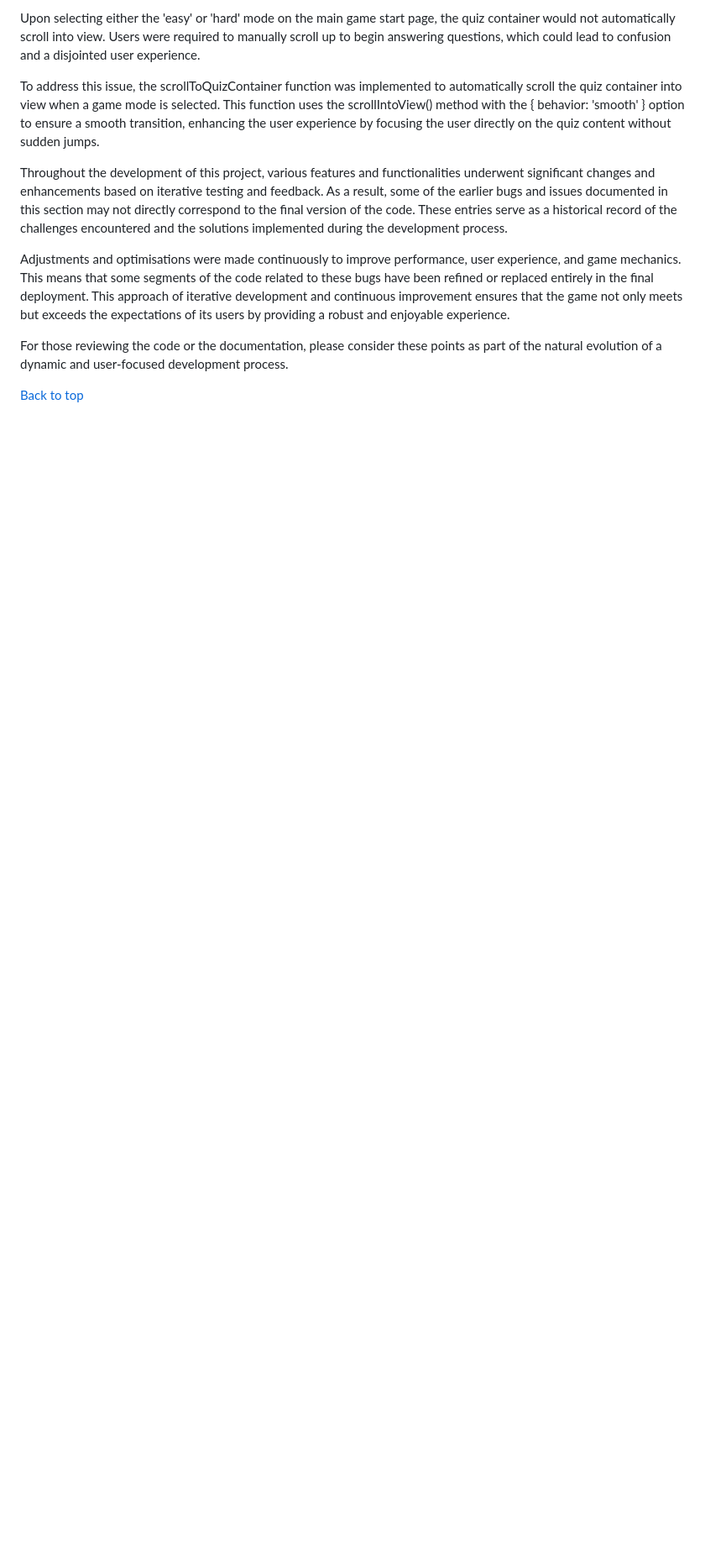
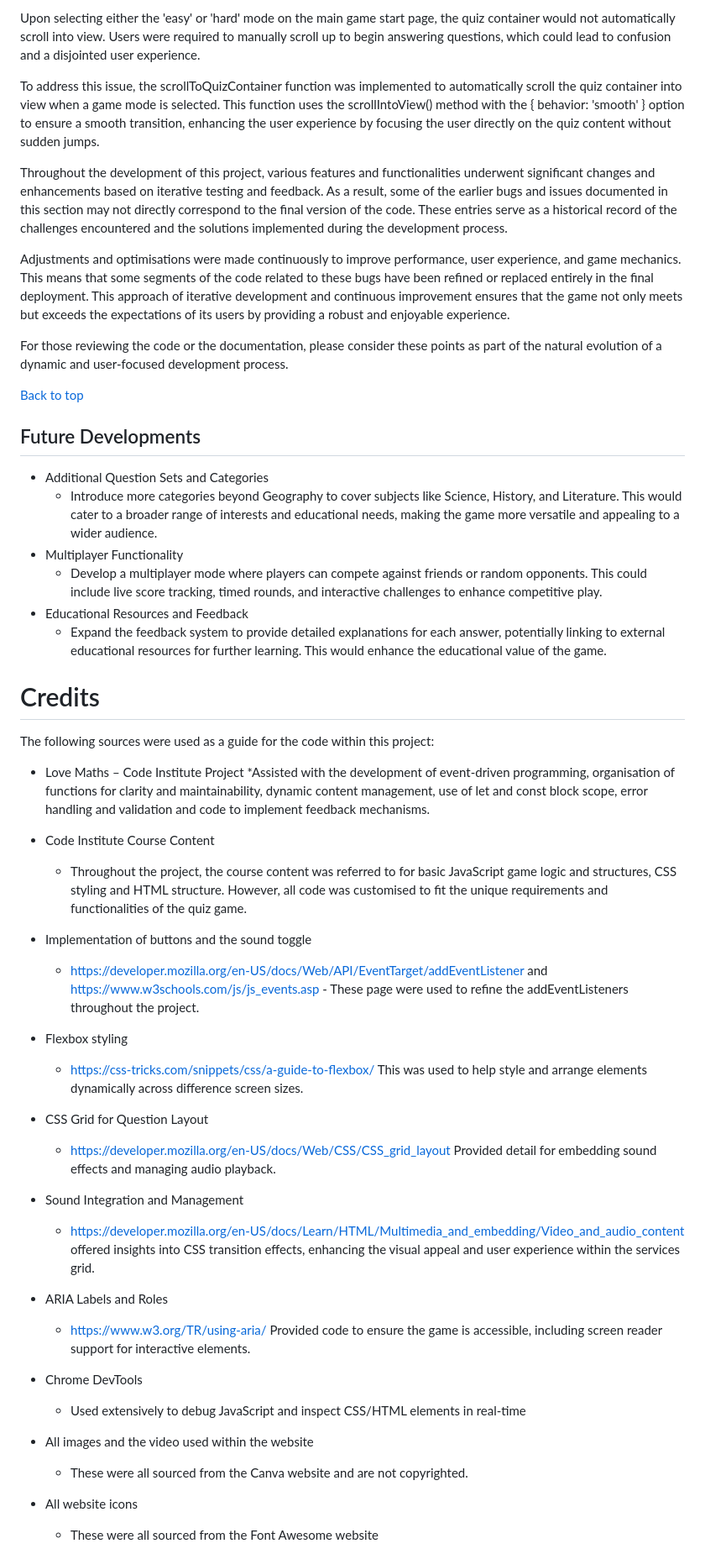
Before and after one commit to SophieMcGee/the-treasure-quest, a Markdown page: README.md, the part around the change printed below. Shown: that part at 84% size. Drawn GitHub-style; blank space fills up the shorter version.

Commit message:
Add rest of readme file

```diff
--- a/README.md
+++ b/README.md
@@ -791,3 +791,48 @@ Adjustments and optimisations were made continuously to improve performance, use
 For those reviewing the code or the documentation, please consider these points as part of the natural evolution of a dynamic and user-focused development process.
 
 [Back to top](<#contents>)
+
+## Future Developments
+
+* Additional Question Sets and Categories
+    *  Introduce more categories beyond Geography to cover subjects like Science, History, and Literature. This would cater to a broader range of interests and educational needs, making the game more versatile and appealing to a wider audience.
+* Multiplayer Functionality
+    * Develop a multiplayer mode where players can compete against friends or random opponents. This could include live score tracking, timed rounds, and interactive challenges to enhance competitive play.
+* Educational Resources and Feedback
+    * Expand the feedback system to provide detailed explanations for each answer, potentially linking to external educational resources for further learning. This would enhance the educational value of the game.
+
+
+
+# Credits
+
+The following sources were used as a guide for the code within this project:
+
+* Love Maths – Code Institute Project
+    *Assisted with the development of event-driven programming, organisation of functions for clarity and maintainability, dynamic content management, use of let and const block scope, error handling and validation and code to implement feedback mechanisms.
+* Code Institute Course Content
+    * Throughout the project, the course content was referred to for basic JavaScript game logic and structures, CSS styling and HTML structure. However, all code was customised to fit the unique requirements and functionalities of the quiz game.
+
+* Implementation of buttons and the sound toggle
+    * https://developer.mozilla.org/en-US/docs/Web/API/EventTarget/addEventListener and https://www.w3schools.com/js/js_events.asp - These page were used to refine the addEventListeners throughout the project.
+
+* Flexbox styling
+    * https://css-tricks.com/snippets/css/a-guide-to-flexbox/ This was used to help style and arrange elements dynamically across difference screen sizes.
+
+* CSS Grid for Question Layout
+    * https://developer.mozilla.org/en-US/docs/Web/CSS/CSS_grid_layout Provided detail for embedding sound effects and managing audio playback.
+
+* Sound Integration and Management
+    * https://developer.mozilla.org/en-US/docs/Learn/HTML/Multimedia_and_embedding/Video_and_audio_content offered insights into CSS transition effects, enhancing the visual appeal and user experience within the services grid.
+
+* ARIA Labels and Roles
+    * https://www.w3.org/TR/using-aria/ Provided code to ensure the game is accessible, including screen reader support for interactive elements.
+
+* Chrome DevTools
+    * Used extensively to debug JavaScript and inspect CSS/HTML elements in real-time
+
+* All images and the video used within the website
+    * These were all sourced from the Canva website and are not copyrighted.
+
+* All website icons
+    * These were all sourced from the Font Awesome website
+
```
Also changed, not shown: other parts of README.md (+30 -0 lines).
